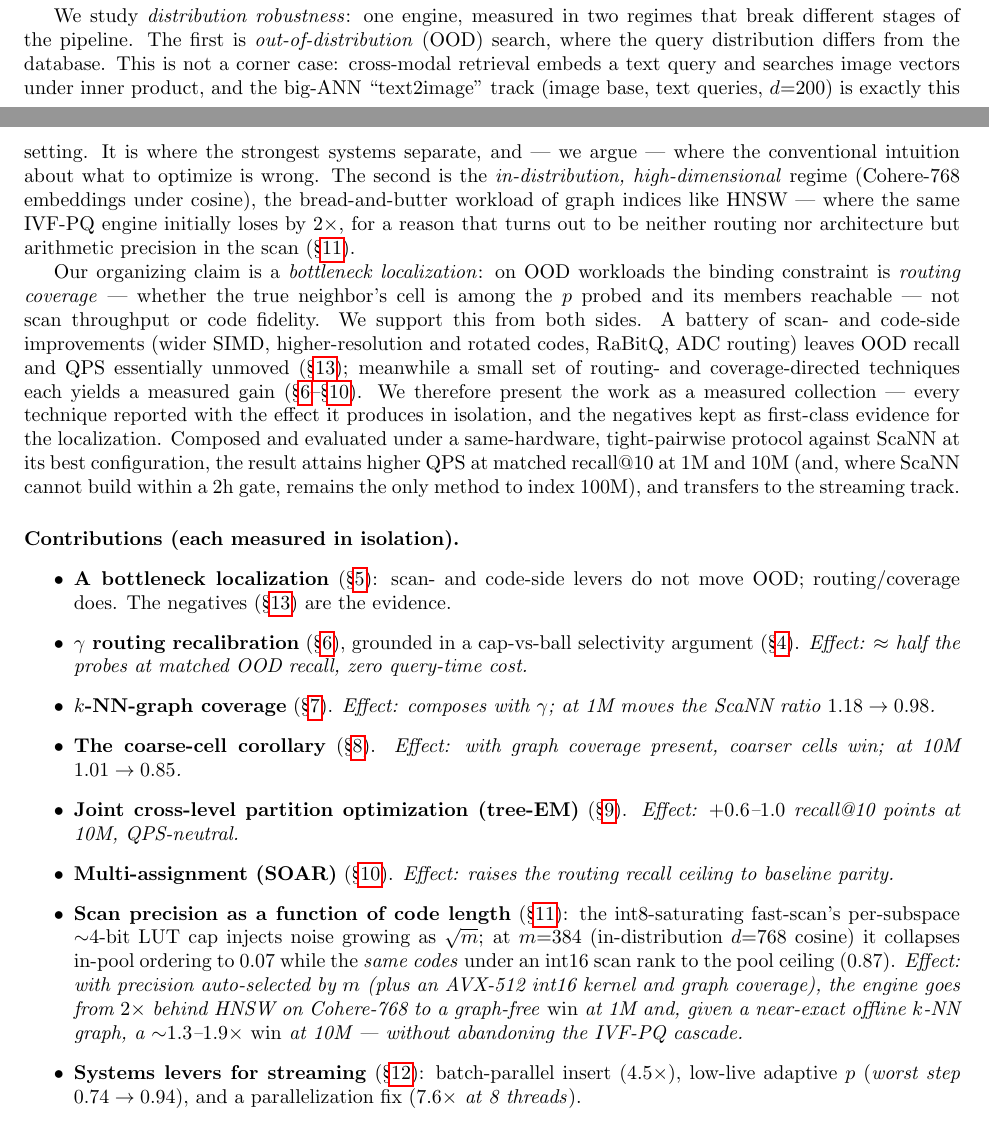
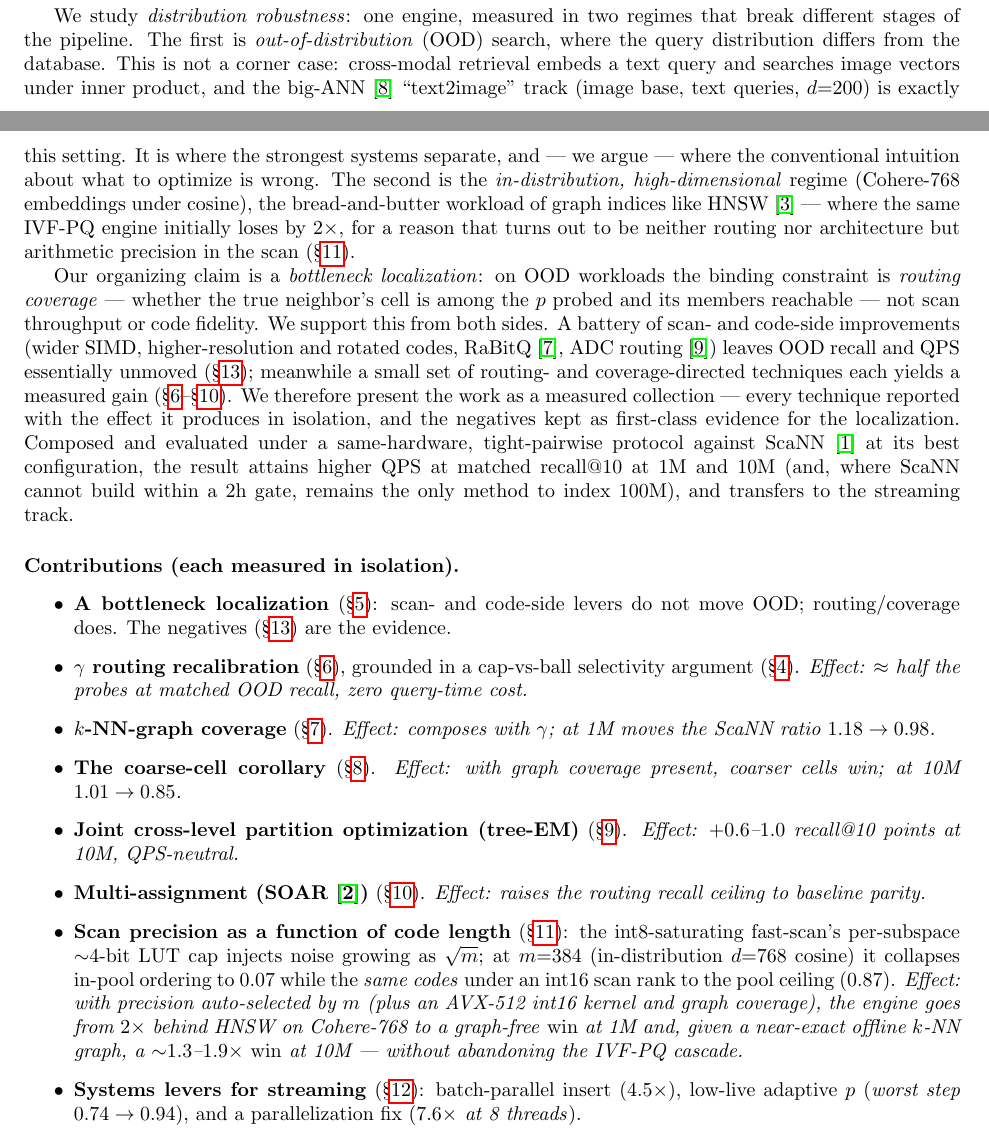
Before and after one commit to thomasahle/genbo, a LaTeX paper (paper_ood.tex): two parts of pages 1 and 2 of 14, joined at a grey line, cut so that both start at the same text. Compiled offline with pdfLaTeX.

Commit message:
Paper: cite all baselines/prior work at first mention (was 1/9 cited)
Only roargraph was \cite'd; 8 defined bibitems (hnsw, scann, faiss, diskann, soar,
rabitq, quickeradc, bigann) were discussed in prose but never cited. Added \cite at
first body mention of each. Compiles clean, no undefined citations, 14pp.

Co-Authored-By: Claude Opus 4.8 (1M context) <noreply@anthropic.com>

```diff
--- a/paper_ood.tex
+++ b/paper_ood.tex
@@ -83,12 +83,12 @@ We study \emph{distribution robustness}: one engine, measured in two regimes tha
 break different stages of the pipeline. The first is \emph{out-of-distribution}
 (OOD) search, where the query distribution differs from the database. This is not
 a corner case: cross-modal retrieval embeds a text query and searches image
-vectors under inner product, and the big-ANN ``text2image'' track (image base,
+vectors under inner product, and the big-ANN~\cite{bigann} ``text2image'' track (image base,
 text queries, $d{=}200$) is exactly this setting. It is where the strongest
 systems separate, and --- we argue --- where the conventional intuition about what
 to optimize is wrong. The second is the \emph{in-distribution, high-dimensional}
 regime (Cohere-768 embeddings under cosine), the bread-and-butter workload of
-graph indices like HNSW --- where the same IVF-PQ engine initially loses by
+graph indices like HNSW~\cite{hnsw} --- where the same IVF-PQ engine initially loses by
 $2\times$, for a reason that turns out to be neither routing nor architecture but
 arithmetic precision in the scan (\S\ref{sec:precision}).
 
@@ -96,13 +96,13 @@ Our organizing claim is a \emph{bottleneck localization}: on OOD workloads the
 binding constraint is \emph{routing coverage} --- whether the true neighbor's cell is
 among the $p$ probed and its members reachable --- not scan throughput or code
 fidelity. We support this from both sides. A battery of scan- and code-side
-improvements (wider SIMD, higher-resolution and rotated codes, RaBitQ, ADC routing)
+improvements (wider SIMD, higher-resolution and rotated codes, RaBitQ~\cite{rabitq}, ADC routing~\cite{quickeradc})
 leaves OOD recall and QPS essentially unmoved (\S\ref{sec:neg}); meanwhile a small
 set of routing- and coverage-directed techniques each yields a measured gain
 (\S\ref{sec:gamma}--\S\ref{sec:soar}). We therefore present the work as a measured
 collection --- every technique reported with the effect it produces in isolation,
 and the negatives kept as first-class evidence for the localization. Composed and
-evaluated under a same-hardware, tight-pairwise protocol against ScaNN at its best
+evaluated under a same-hardware, tight-pairwise protocol against ScaNN~\cite{scann} at its best
 configuration, the result attains higher QPS at matched recall@10 at 1M and 10M
 (and, where ScaNN cannot build within a 2h gate, remains the only method to index 100M),
 and transfers to the streaming track.
@@ -121,7 +121,7 @@ and transfers to the streaming track.
     graph coverage present, coarser cells win; at 10M $1.01\to0.85$.}
   \item \textbf{Joint cross-level partition optimization (tree-EM)}
     (\S\ref{sec:em}). \emph{Effect: $+0.6$--$1.0$ recall@10 points at 10M, QPS-neutral.}
-  \item \textbf{Multi-assignment (SOAR)} (\S\ref{sec:soar}). \emph{Effect: raises the
+  \item \textbf{Multi-assignment (SOAR~\cite{soar})} (\S\ref{sec:soar}). \emph{Effect: raises the
     routing recall ceiling to baseline parity.}
   \item \textbf{Scan precision as a function of code length}
     (\S\ref{sec:precision}): the int8-saturating fast-scan's per-subspace
```
Also changed, not shown: paper_ood.pdf, paper_ood.tex (4 more changed lines).
